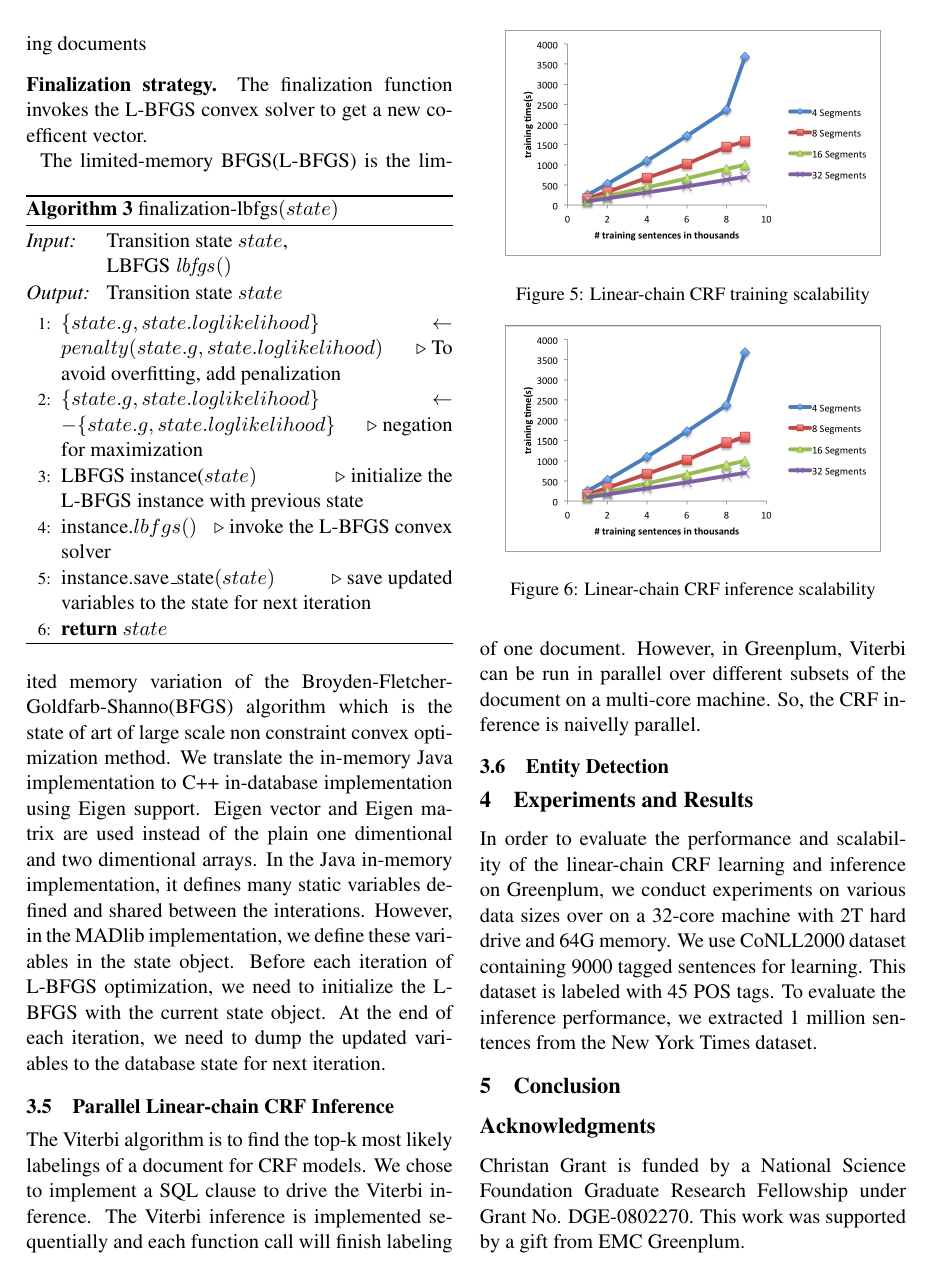
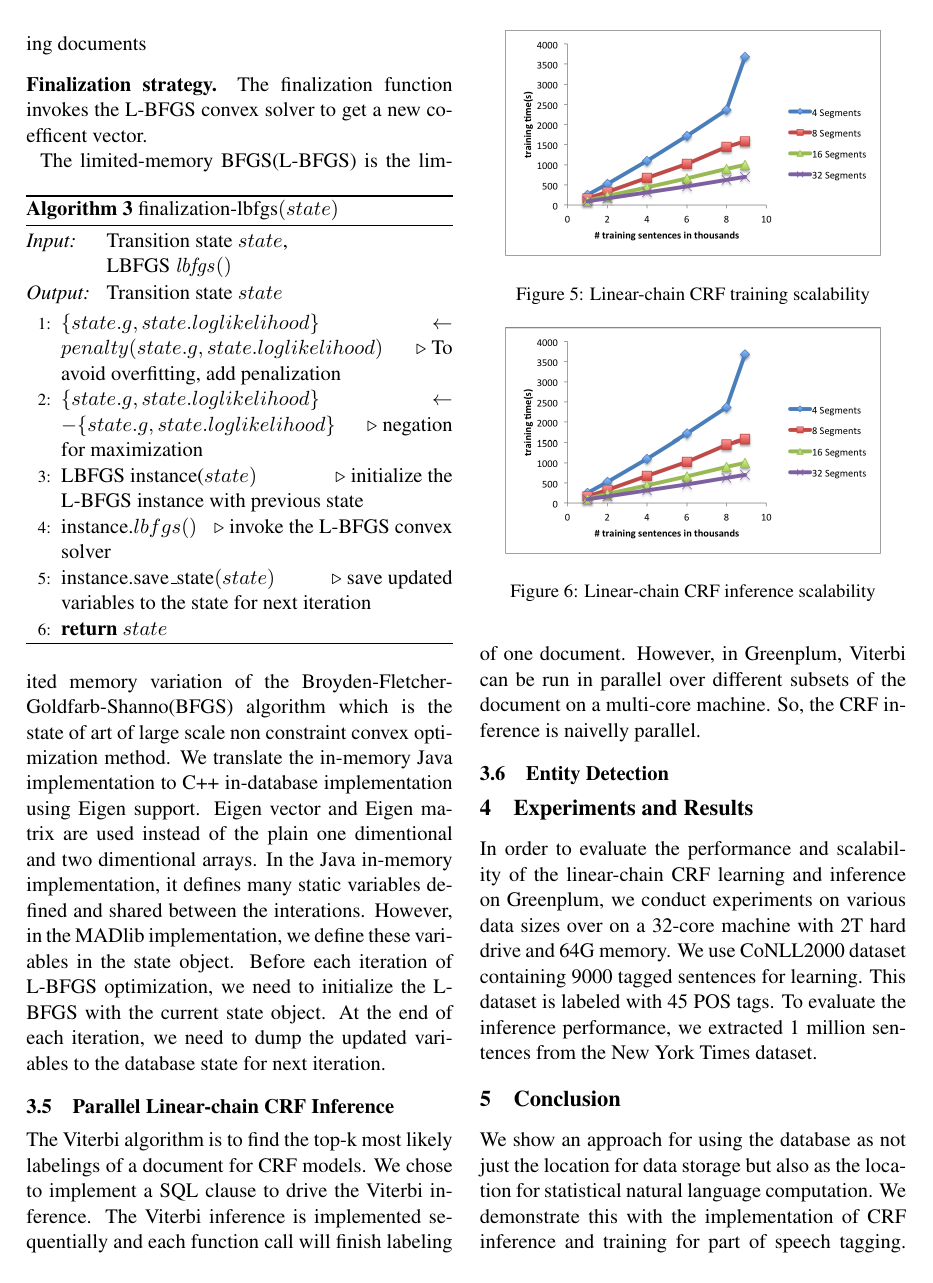
Before and after one commit to livingstream/naaclhlt2013, a LaTeX paper (naaclhlt2013.tex): page 4 of 5. Compiled offline with pdfLaTeX.

Commit message:
Added a first draft of the conclusion

```diff
--- a/naaclhlt2013.tex
+++ b/naaclhlt2013.tex
@@ -451,3 +451,8 @@ To evaluate the inference performance, we extracted 1 million sentences from the
 %\label{sec:blind}
 
 \section{Conclusion}
+We show an approach for using the database as not just the location for
+data storage but also as the location for statistical natural language
+computation.
+We demonstrate this with the implementation of CRF inference and training
+for part of speech tagging.
```
Also changed, not shown: naaclhlt2013.tex (8 more changed lines).
